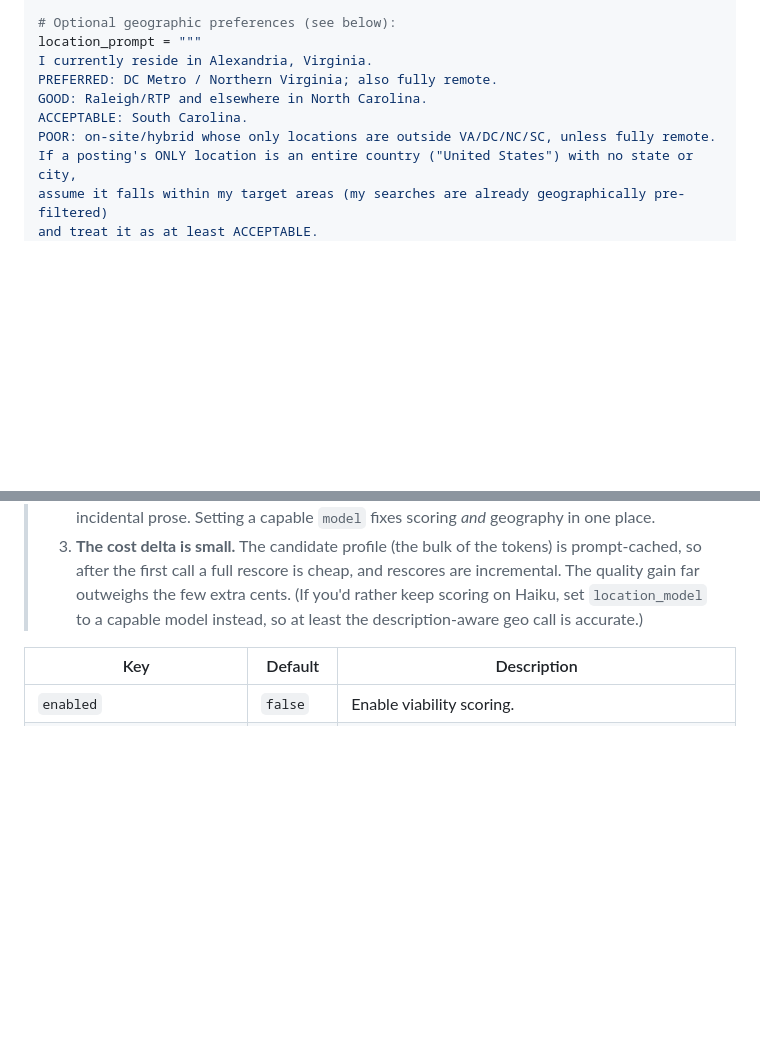
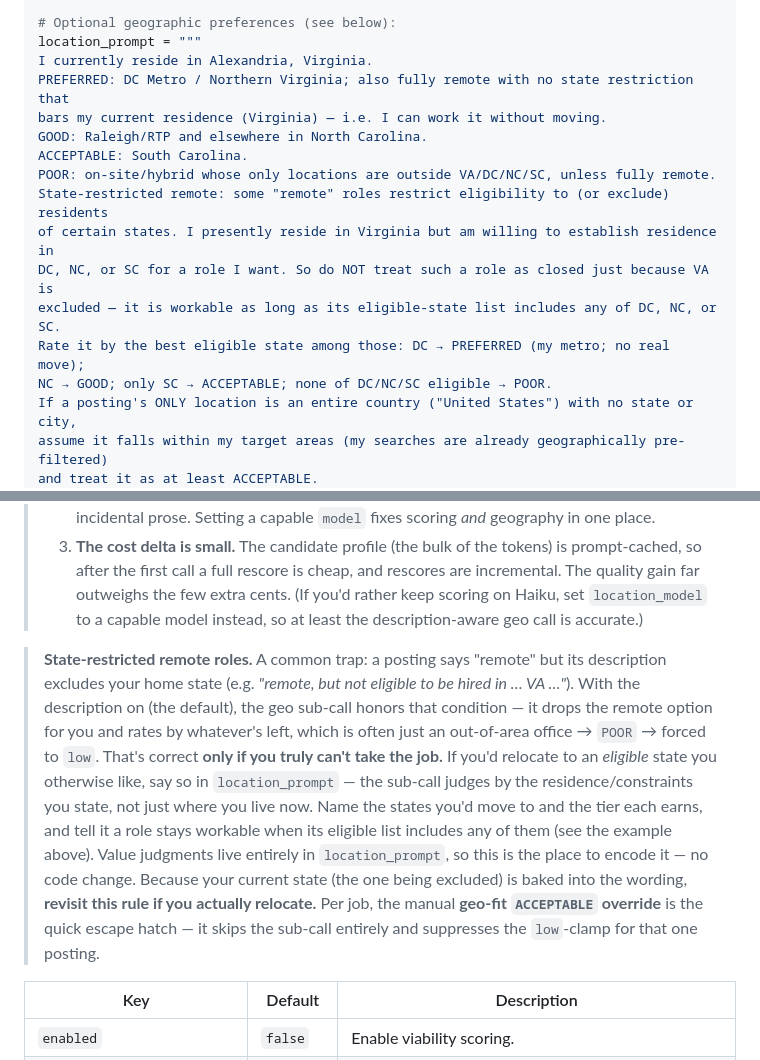
Before and after one commit to dballing/jobsearch, a Markdown page: docs/configuration.md, 2 parts joined by grey strips. GitHub-like rendering; blank space fills up the shorter version.

Commit message:
Document state-restricted-remote geo handling in location_prompt
A "remote" role whose description excludes the candidate's home state was
being rated POOR (and clamped to low) even when the candidate would relocate
to an eligible state they otherwise like. That's correct only if the job is
truly unworkable; the fix lives in location_prompt (all geo value judgments
do), so document the pattern: name the states you'd move to, the tier each
earns, and that such a role stays workable when its eligible list includes
one of them. Also note the per-job geo-fit ACCEPTABLE override as the quick
escape hatch, and the caveat to revisit the rule after an actual relocation.

Docs-only (plus the gitignored config.toml); no testable logic changed.

Co-Authored-By: Claude Opus 4.8 <noreply@anthropic.com>

```diff
--- a/docs/configuration.md
+++ b/docs/configuration.md
@@ -139,10 +139,17 @@ Describe yourself as a candidate…
 # Optional geographic preferences (see below):
 location_prompt = """
 I currently reside in Alexandria, Virginia.
-PREFERRED: DC Metro / Northern Virginia; also fully remote.
+PREFERRED: DC Metro / Northern Virginia; also fully remote with no state restriction that
+bars my current residence (Virginia) — i.e. I can work it without moving.
 GOOD: Raleigh/RTP and elsewhere in North Carolina.
 ACCEPTABLE: South Carolina.
 POOR: on-site/hybrid whose only locations are outside VA/DC/NC/SC, unless fully remote.
+State-restricted remote: some "remote" roles restrict eligibility to (or exclude) residents
+of certain states. I presently reside in Virginia but am willing to establish residence in
+DC, NC, or SC for a role I want. So do NOT treat such a role as closed just because VA is
+excluded — it is workable as long as its eligible-state list includes any of DC, NC, or SC.
+Rate it by the best eligible state among those: DC → PREFERRED (my metro; no real move);
+NC → GOOD; only SC → ACCEPTABLE; none of DC/NC/SC eligible → POOR.
 If a posting's ONLY location is an entire country ("United States") with no state or city,
 assume it falls within my target areas (my searches are already geographically pre-filtered)
 and treat it as at least ACCEPTABLE.
@@ -181,6 +188,20 @@ reject_companies = [
 >    gain far outweighs the few extra cents. (If you'd rather keep scoring on Haiku, set
 >    `location_model` to a capable model instead, so at least the description-aware geo call is
 >    accurate.)
+
+> **State-restricted remote roles.** A common trap: a posting says "remote" but its description
+> excludes your home state (e.g. *"remote, but not eligible to be hired in … VA …"*). With the
+> description on (the default), the geo sub-call honors that condition — it drops the remote
+> option for you and rates by whatever's left, which is often just an out-of-area office → `POOR`
+> → forced to `low`. That's correct **only if you truly can't take the job.** If you'd relocate to
+> an *eligible* state you otherwise like, say so in `location_prompt` — the sub-call judges by the
+> residence/constraints you state, not just where you live now. Name the states you'd move to and
+> the tier each earns, and tell it a role stays workable when its eligible list includes any of
+> them (see the example above). Value judgments live entirely in `location_prompt`, so this is the
+> place to encode it — no code change. Because your current state (the one being excluded) is
+> baked into the wording, **revisit this rule if you actually relocate.** Per job, the manual
+> **geo-fit `ACCEPTABLE` override** is the quick escape hatch — it skips the sub-call entirely and
+> suppresses the `low`-clamp for that one posting.
 
 | Key | Default | Description |
 |-----|---------|-------------|
```
